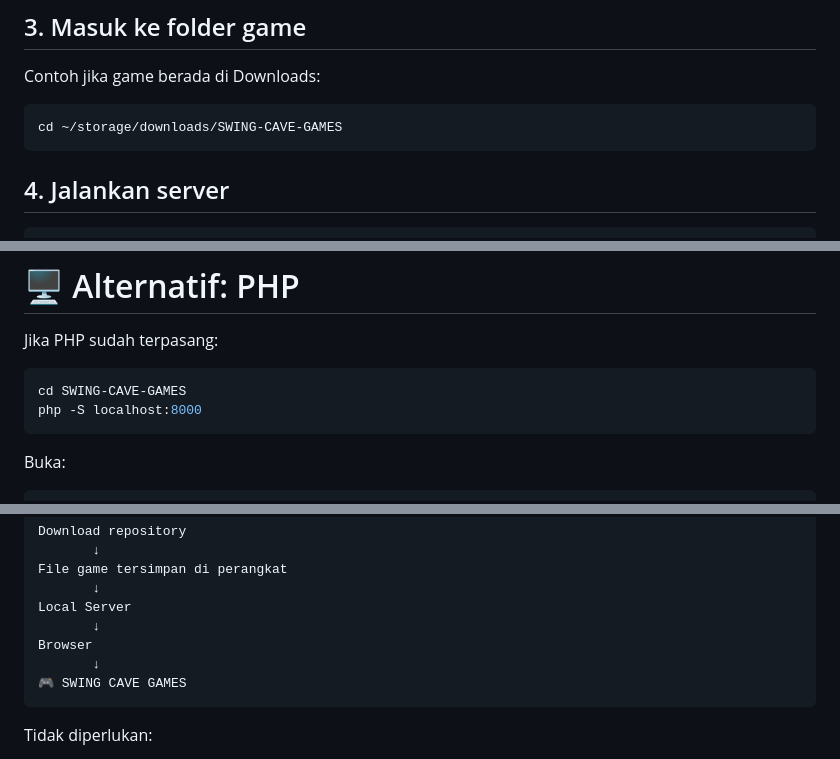
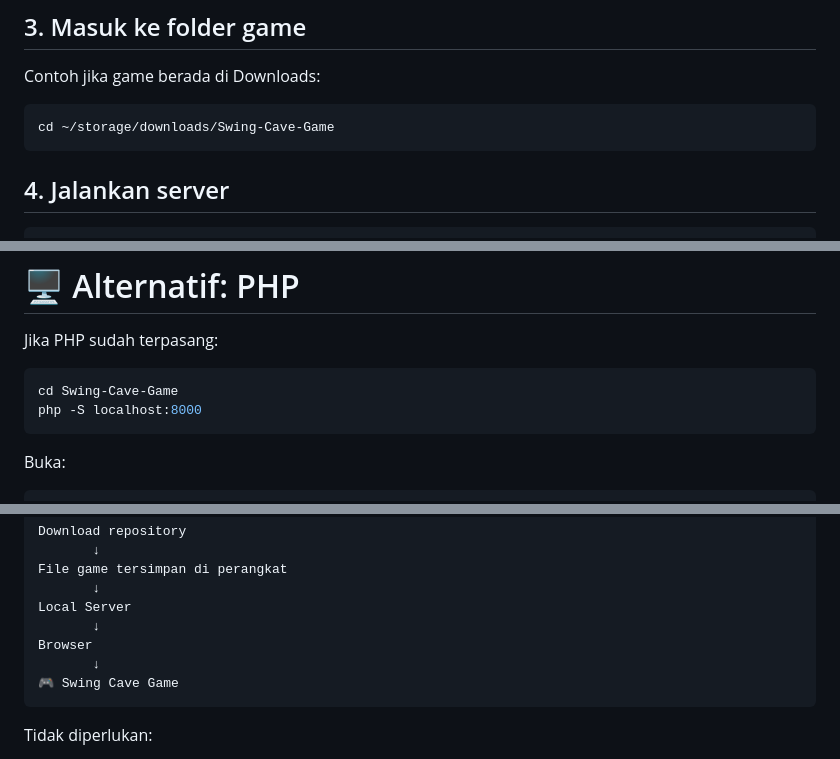
Before and after one commit to Marz57/Swing-Cave-Game, a Markdown page: README.md, 3 parts joined by grey strips. Drawn GitHub-style.

````diff
--- a/README.md
+++ b/README.md
@@ -192,7 +192,7 @@ termux-setup-storage
 Contoh jika game berada di Downloads:
 
 ```bash
-cd ~/storage/downloads/SWING-CAVE-GAMES
+cd ~/storage/downloads/Swing-Cave-Game
 ```
 
 ## 4. Jalankan server
@@ -228,7 +228,7 @@ CTRL + C
 Jika PHP sudah terpasang:
 
 ```bash
-cd SWING-CAVE-GAMES
+cd Swing-Cave-Game
 php -S localhost:8000
 ```
 
@@ -303,7 +303,7 @@ Local Server
        ↓
 Browser
        ↓
-🎮 SWING CAVE GAMES
+🎮 Swing Cave Game
 ```
 
 Tidak diperlukan:
````
Also changed, not shown: other parts of README.md (+10 -10 lines).
